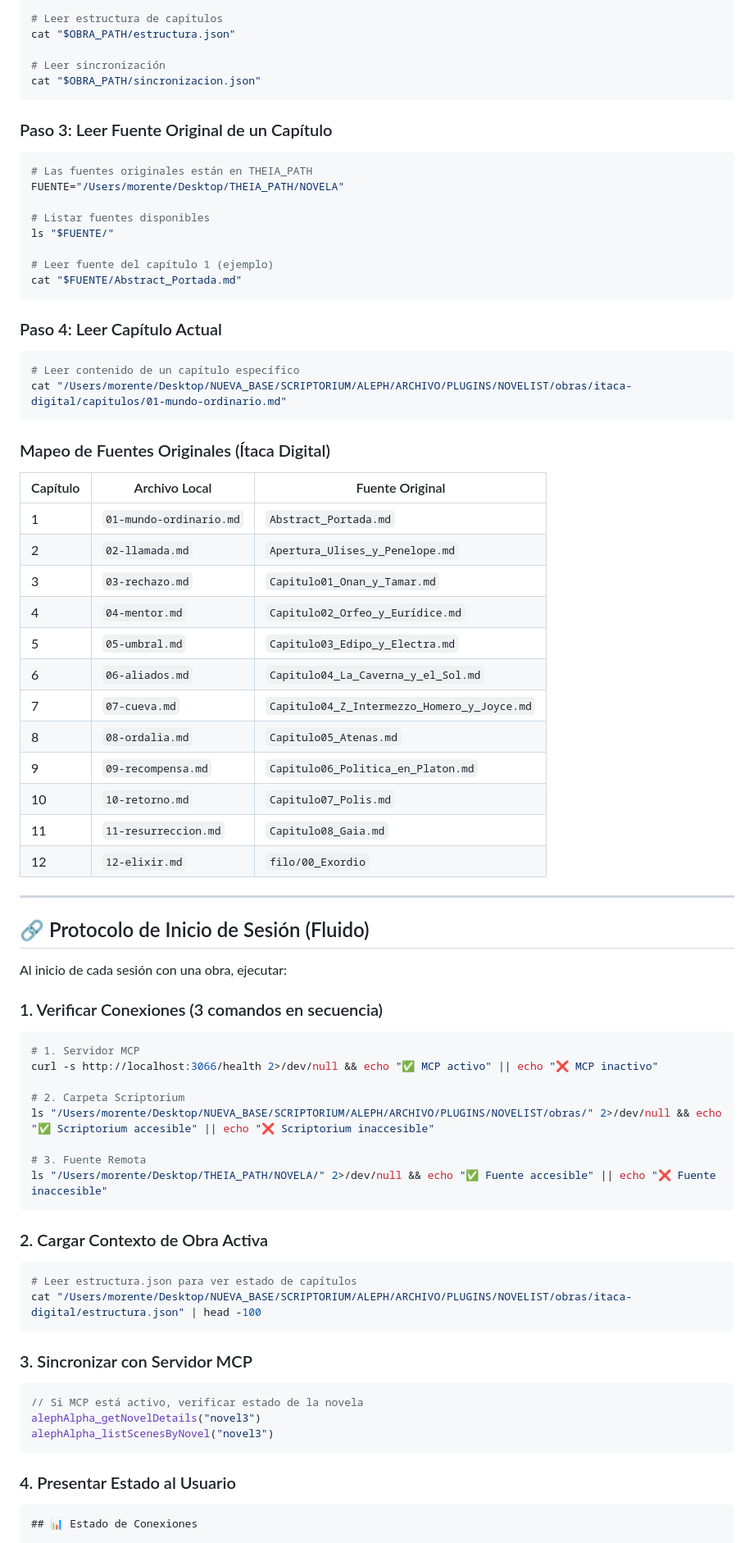
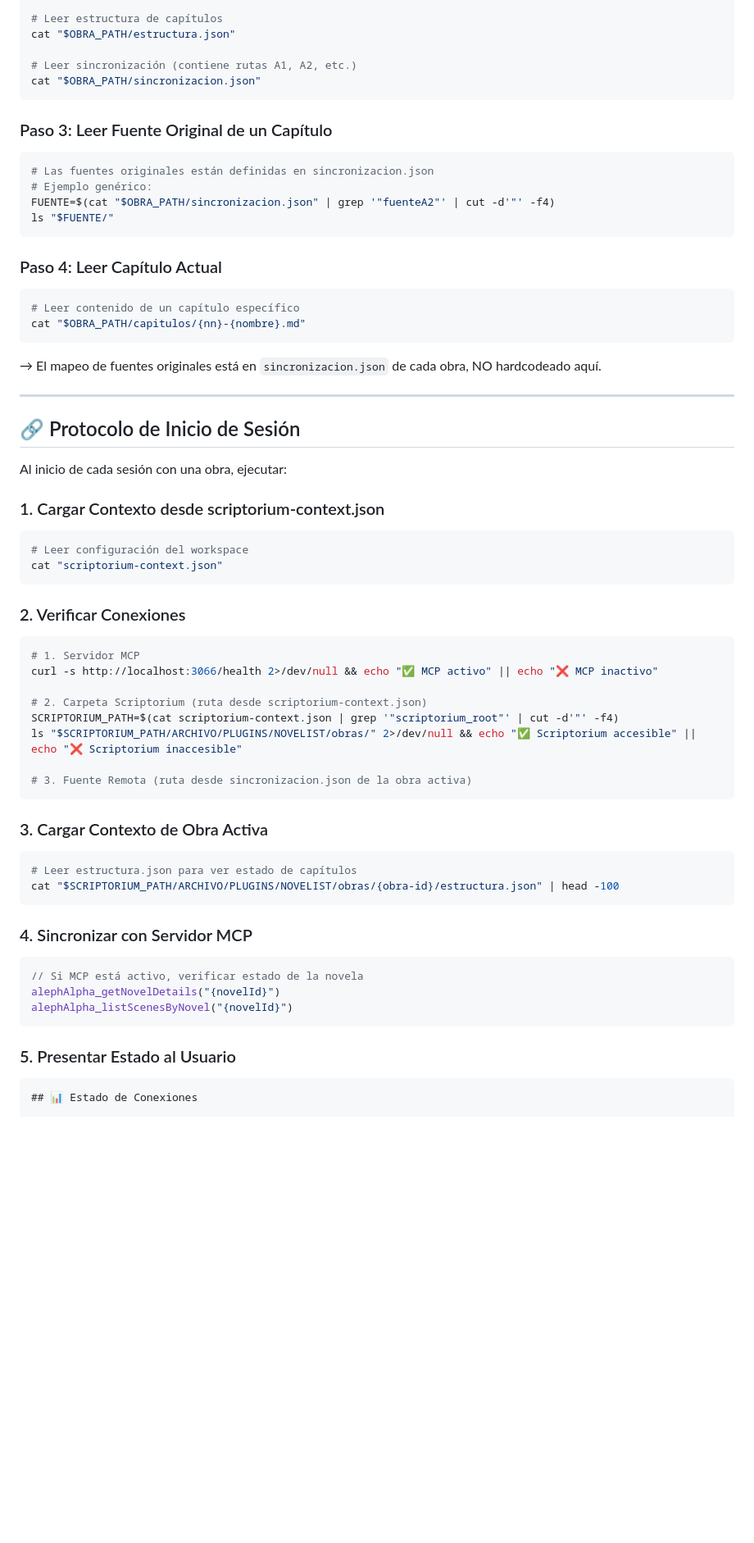
Before and after one commit to escrivivir-co/mcp-novelist, a Markdown page: .github/agents/escritor.agent.md, the part around the change printed below. Shown: that part at 82% size. Drawn GitHub-style; blank space fills up the shorter version.

````diff
--- a/.github/agents/escritor.agent.md
+++ b/.github/agents/escritor.agent.md
@@ -411,82 +437,70 @@ cat "$OBRA_PATH/novela.json"
 # Leer estructura de capítulos
 cat "$OBRA_PATH/estructura.json"
 
-# Leer sincronización
+# Leer sincronización (contiene rutas A1, A2, etc.)
 cat "$OBRA_PATH/sincronizacion.json"
 ```
 
 ### Paso 3: Leer Fuente Original de un Capítulo
 
 ```bash
-# Las fuentes originales están en THEIA_PATH
-FUENTE="/Users/morente/Desktop/THEIA_PATH/NOVELA"
-
-# Listar fuentes disponibles
+# Las fuentes originales están definidas en sincronizacion.json
+# Ejemplo genérico:
+FUENTE=$(cat "$OBRA_PATH/sincronizacion.json" | grep '"fuenteA2"' | cut -d'"' -f4)
 ls "$FUENTE/"
-
-# Leer fuente del capítulo 1 (ejemplo)
-cat "$FUENTE/Abstract_Portada.md"
 ```
 
 ### Paso 4: Leer Capítulo Actual
 
 ```bash
 # Leer contenido de un capítulo específico
-cat "/Users/morente/Desktop/NUEVA_BASE/SCRIPTORIUM/ALEPH/ARCHIVO/PLUGINS/NOVELIST/obras/itaca-digital/capitulos/01-mundo-ordinario.md"
+cat "$OBRA_PATH/capitulos/{nn}-{nombre}.md"
 ```
 
-### Mapeo de Fuentes Originales (Ítaca Digital)
-
-| Capítulo | Archivo Local | Fuente Original |
-|----------|---------------|-----------------|
-| 1 | `01-mundo-ordinario.md` | `Abstract_Portada.md` |
-| 2 | `02-llamada.md` | `Apertura_Ulises_y_Penelope.md` |
-| 3 | `03-rechazo.md` | `Capitulo01_Onan_y_Tamar.md` |
-| 4 | `04-mentor.md` | `Capitulo02_Orfeo_y_Eurídice.md` |
-| 5 | `05-umbral.md` | `Capitulo03_Edipo_y_Electra.md` |
-| 6 | `06-aliados.md` | `Capitulo04_La_Caverna_y_el_Sol.md` |
-| 7 | `07-cueva.md` | `Capitulo04_Z_Intermezzo_Homero_y_Joyce.md` |
-| 8 | `08-ordalia.md` | `Capitulo05_Atenas.md` |
-| 9 | `09-recompensa.md` | `Capitulo06_Politica_en_Platon.md` |
-| 10 | `10-retorno.md` | `Capitulo07_Polis.md` |
-| 11 | `11-resurreccion.md` | `Capitulo08_Gaia.md` |
-| 12 | `12-elixir.md` | `filo/00_Exordio` |
+→ El mapeo de fuentes originales está en `sincronizacion.json` de cada obra, NO hardcodeado aquí.
 
 ---
 
-## 🔗 Protocolo de Inicio de Sesión (Fluido)
+## 🔗 Protocolo de Inicio de Sesión
 
 Al inicio de cada sesión con una obra, ejecutar:
 
-### 1. Verificar Conexiones (3 comandos en secuencia)
+### 1. Cargar Contexto desde scriptorium-context.json
+
+```bash
+# Leer configuración del workspace
+cat "scriptorium-context.json"
+```
+
+### 2. Verificar Conexiones
 
 ```bash
 # 1. Servidor MCP
 curl -s http://localhost:3066/health 2>/dev/null && echo "✅ MCP activo" || echo "❌ MCP inactivo"
 
-# 2. Carpeta Scriptorium
-ls "/Users/morente/Desktop/NUEVA_BASE/SCRIPTORIUM/ALEPH/ARCHIVO/PLUGINS/NOVELIST/obras/" 2>/dev/null && echo "✅ Scriptorium accesible" || echo "❌ Scriptorium inaccesible"
+# 2. Carpeta Scriptorium (ruta desde scriptorium-context.json)
+SCRIPTORIUM_PATH=$(cat scriptorium-context.json | grep '"scriptorium_root"' | cut -d'"' -f4)
+ls "$SCRIPTORIUM_PATH/ARCHIVO/PLUGINS/NOVELIST/obras/" 2>/dev/null && echo "✅ Scriptorium accesible" || echo "❌ Scriptorium inaccesible"
 
-# 3. Fuente Remota
-ls "/Users/morente/Desktop/THEIA_PATH/NOVELA/" 2>/dev/null && echo "✅ Fuente accesible" || echo "❌ Fuente inaccesible"
+# 3. Fuente Remota (ruta desde sincronizacion.json de la obra activa)
 ```
 
-### 2. Cargar Contexto de Obra Activa
+### 3. Cargar Contexto de Obra Activa
 
 ```bash
 # Leer estructura.json para ver estado de capítulos
-cat "/Users/morente/Desktop/NUEVA_BASE/SCRIPTORIUM/ALEPH/ARCHIVO/PLUGINS/NOVELIST/obras/itaca-digital/estructura.json" | head -100
+cat "$SCRIPTORIUM_PATH/ARCHIVO/PLUGINS/NOVELIST/obras/{obra-id}/estructura.json" | head -100
 ```
 
-### 3. Sincronizar con Servidor MCP
+### 4. Sincronizar con Servidor MCP
 
 ```javascript
 // Si MCP está activo, verificar estado de la novela
-alephAlpha_getNovelDetails("novel3")
-alephAlpha_listScenesByNovel("novel3")
+alephAlpha_getNovelDetails("{novelId}")
+alephAlpha_listScenesByNovel("{novelId}")
 ```
 
-### 4. Presentar Estado al Usuario
+### 5. Presentar Estado al Usuario
 
 ```markdown
 ## 📊 Estado de Conexiones
````
Also changed, not shown: other parts of .github/agents/escritor.agent.md (+110 -28 lines).
